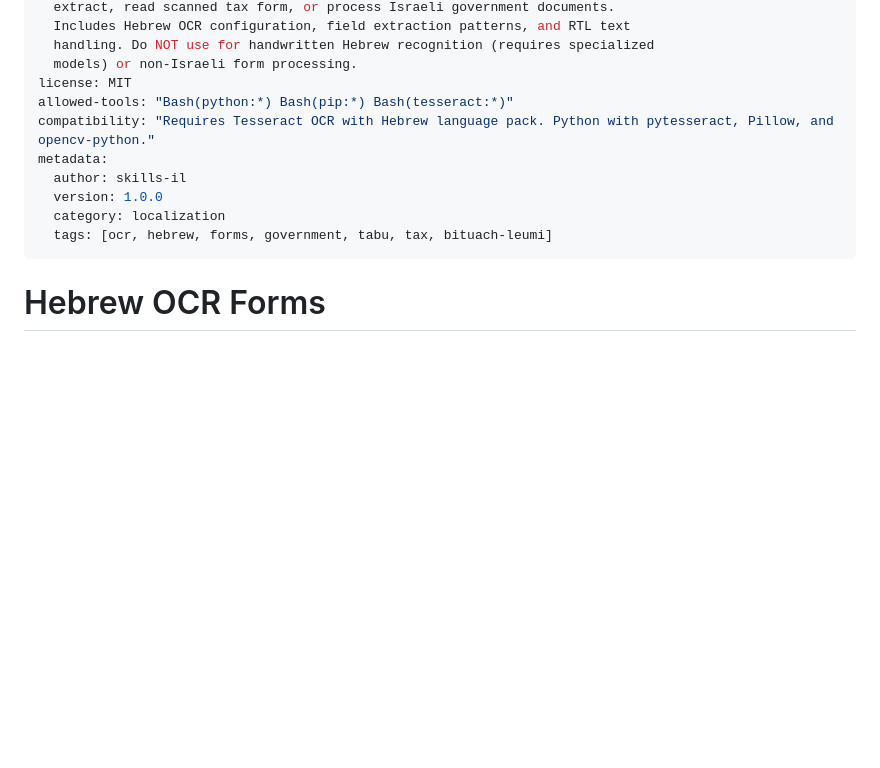
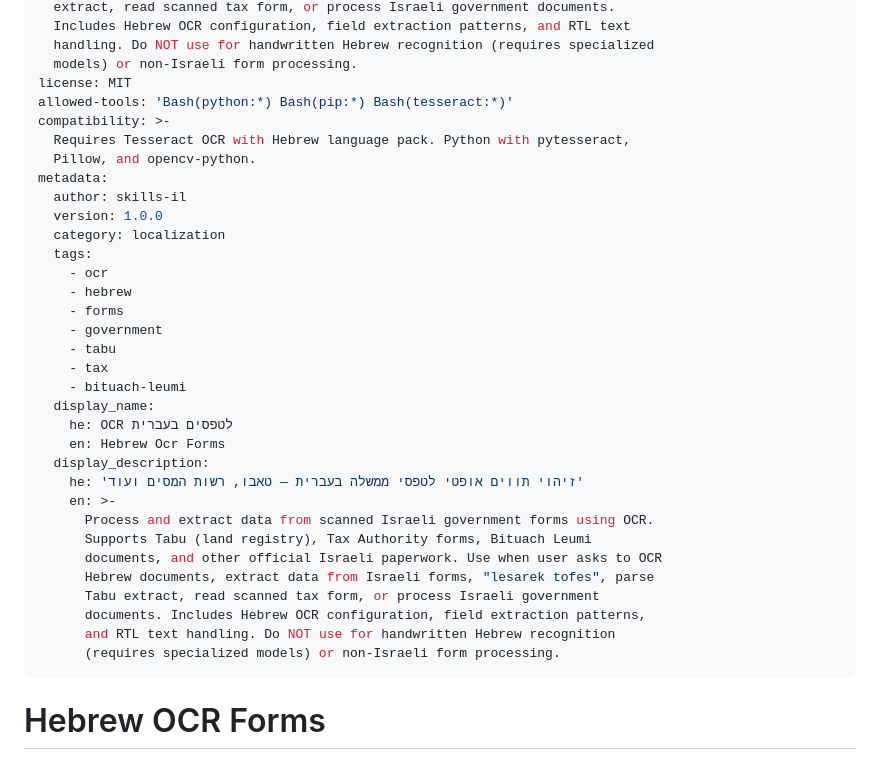
Before and after one commit to skills-il/localization, a Markdown page: hebrew-ocr-forms/SKILL.md, the part around the change. Drawn GitHub-style; blank space fills up the shorter version.

Commit message:
chore: add Hebrew display metadata to hebrew-ocr-forms

```diff
--- a/hebrew-ocr-forms/SKILL.md
+++ b/hebrew-ocr-forms/SKILL.md
@@ -10,13 +10,36 @@ description: >-
   handling. Do NOT use for handwritten Hebrew recognition (requires specialized
   models) or non-Israeli form processing.
 license: MIT
-allowed-tools: "Bash(python:*) Bash(pip:*) Bash(tesseract:*)"
-compatibility: "Requires Tesseract OCR with Hebrew language pack. Python with pytesseract, Pillow, and opencv-python."
+allowed-tools: 'Bash(python:*) Bash(pip:*) Bash(tesseract:*)'
+compatibility: >-
+  Requires Tesseract OCR with Hebrew language pack. Python with pytesseract,
+  Pillow, and opencv-python.
 metadata:
   author: skills-il
   version: 1.0.0
   category: localization
-  tags: [ocr, hebrew, forms, government, tabu, tax, bituach-leumi]
+  tags:
+    - ocr
+    - hebrew
+    - forms
+    - government
+    - tabu
+    - tax
+    - bituach-leumi
+  display_name:
+    he: OCR לטפסים בעברית
+    en: Hebrew Ocr Forms
+  display_description:
+    he: 'זיהוי תווים אופטי לטפסי ממשלה בעברית — טאבו, רשות המסים ועוד'
+    en: >-
+      Process and extract data from scanned Israeli government forms using OCR.
+      Supports Tabu (land registry), Tax Authority forms, Bituach Leumi
+      documents, and other official Israeli paperwork. Use when user asks to OCR
+      Hebrew documents, extract data from Israeli forms, "lesarek tofes", parse
+      Tabu extract, read scanned tax form, or process Israeli government
+      documents. Includes Hebrew OCR configuration, field extraction patterns,
+      and RTL text handling. Do NOT use for handwritten Hebrew recognition
+      (requires specialized models) or non-Israeli form processing.
 ---
 
 # Hebrew OCR Forms
```
